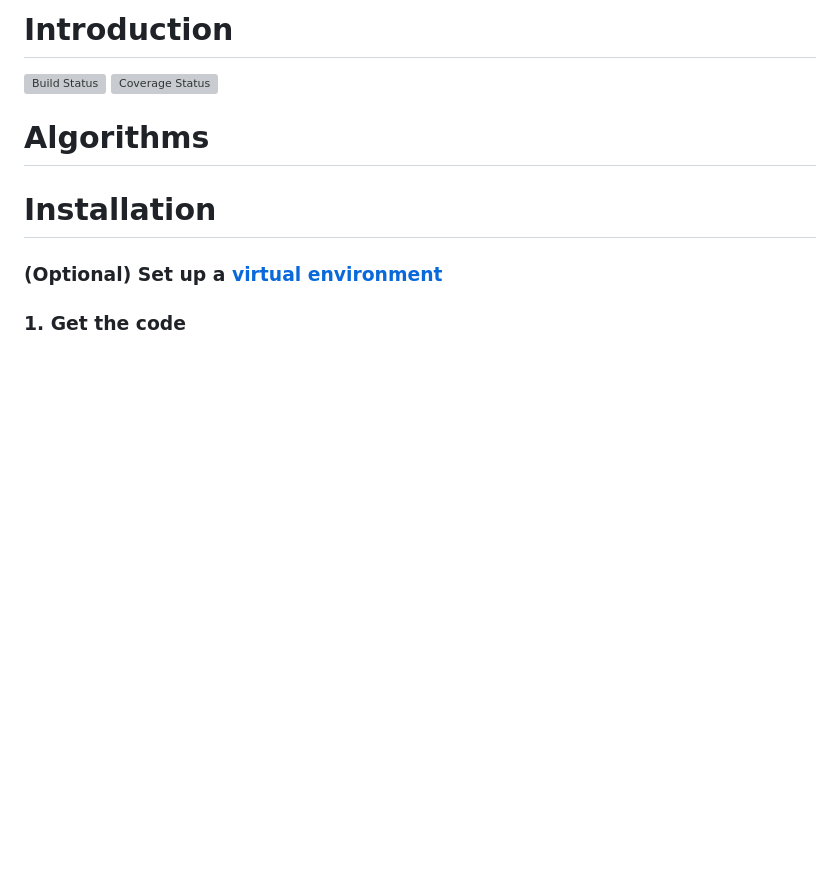
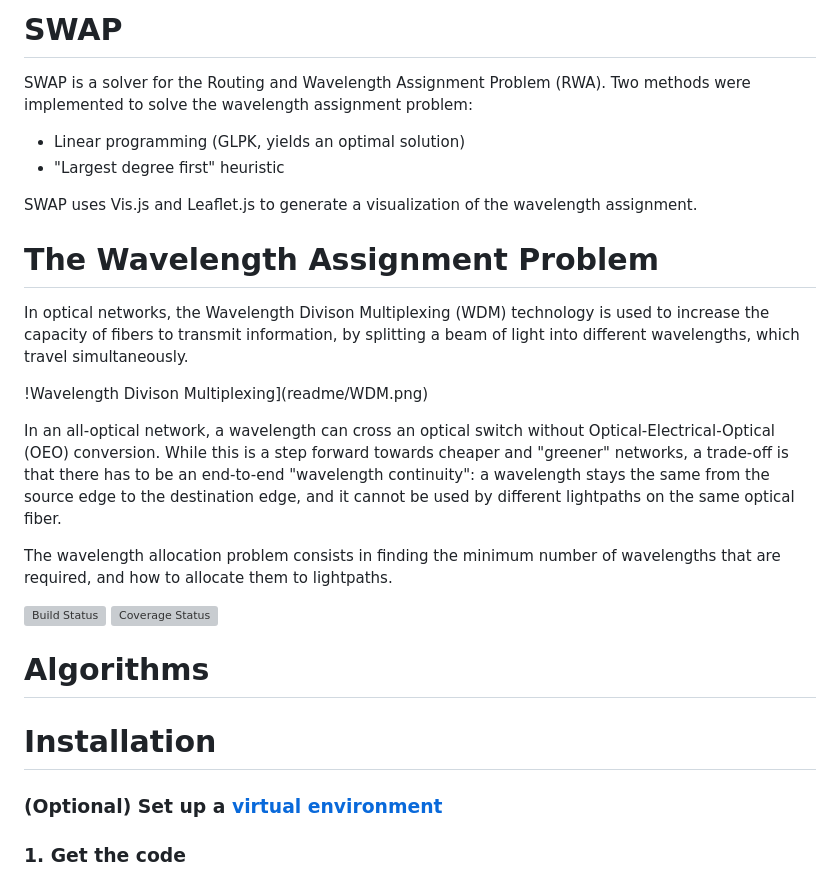
Before and after one commit to afourmy/swap, a Markdown page: README.md, the part around the change. Rendered like a GitHub page; blank space fills up the shorter version; grey boxes are pictures that could not be loaded.

Commit message:
swap readme part 1

```diff
--- a/README.md
+++ b/README.md
@@ -1,4 +1,23 @@
-# Introduction
+# SWAP
+
+SWAP is a solver for the Routing and Wavelength Assignment Problem (RWA).
+Two methods were implemented to solve the wavelength assignment problem:
+- Linear programming (GLPK, yields an optimal solution)
+- "Largest degree first" heuristic
+
+SWAP uses Vis.js and Leaflet.js to generate a visualization of the wavelength assignment.
+
+
+
+# The Wavelength Assignment Problem
+
+In optical networks, the Wavelength Divison Multiplexing (WDM) technology is used to increase the capacity of fibers to transmit information, by splitting a beam of light into different wavelengths, which travel simultaneously.
+
+!Wavelength Divison Multiplexing](readme/WDM.png)
+
+In an all-optical network, a wavelength can cross an optical switch without Optical-Electrical-Optical (OEO) conversion. While this is a step forward towards cheaper and "greener" networks, a trade-off is that there has to be an end-to-end "wavelength continuity": a wavelength stays the same from the source edge to the destination edge, and it cannot be used by different lightpaths on the same optical fiber.
+
+The wavelength allocation problem consists in finding the minimum number of wavelengths that are required, and how to allocate them to lightpaths.
 
 [![Build Status](https://travis-ci.org/afourmy/SWAP.svg?branch=master)](https://travis-ci.org/afourmy/SWAP)
 [![Coverage Status](https://coveralls.io/repos/github/afourmy/SWAP/badge.svg?branch=master)](https://coveralls.io/github/afourmy/SWAP?branch=master)
```
Also changed, not shown: readme/wdm.png (added), 1 other file.
